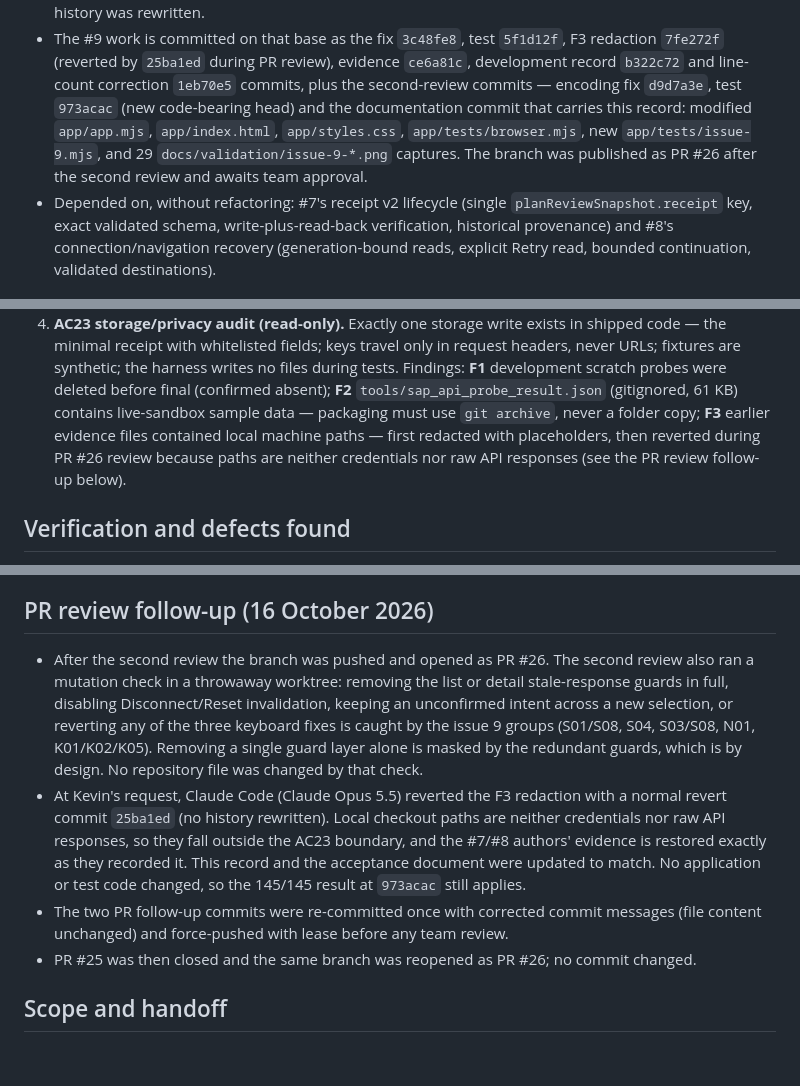
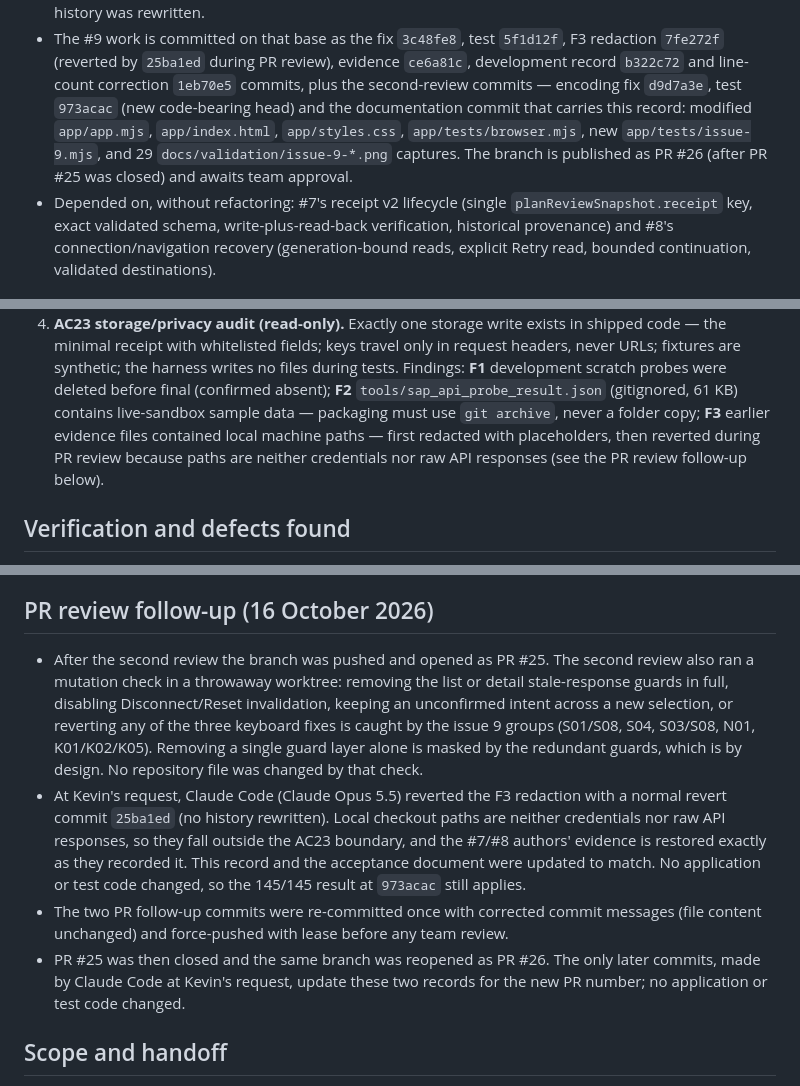
Before and after one commit to Francis-Lee-210/INFOSYS-A3, a Markdown page: docs/development/issue-9-opencode.md, 3 parts joined by grey strips. GitHub-like rendering; blank space fills up the shorter version.

Commit message:
docs: correct issue 9 pull request history wording
Historical steps keep the original pull request; only current-state lines point at the reopened one. No other change. Refs #9.

```diff
--- a/docs/development/issue-9-opencode.md
+++ b/docs/development/issue-9-opencode.md
@@ -13,7 +13,7 @@ This work was performed in OpenCode 2.0.29 on Windows by DeepSeek V4.1 Flash Fre
   the dependency this slice was authorised to build on; no other branch or worktree was modified and no history was rewritten.
 - The #9 work is committed on that base as the fix `3c48fe8`, test `5f1d12f`, F3 redaction `7fe272f` (reverted by `25ba1ed` during PR review), evidence `ce6a81c`, development record `b322c72` and line-count correction `1eb70e5` commits, plus the second-review commits — encoding fix `d9d7a3e`, test `973acac` (new code-bearing head) and the documentation commit that carries this record:
   modified `app/app.mjs`, `app/index.html`, `app/styles.css`, `app/tests/browser.mjs`, new `app/tests/issue-9.mjs`, and 29 `docs/validation/issue-9-*.png` captures.
-  The branch was published as PR #26 after the second review and awaits team approval.
+  The branch is published as PR #26 (after PR #25 was closed) and awaits team approval.
 - Depended on, without refactoring: #7's receipt v2 lifecycle (single `planReviewSnapshot.receipt` key, exact validated schema, write-plus-read-back verification, historical
   provenance) and #8's connection/navigation recovery (generation-bound reads, explicit Retry read, bounded continuation, validated destinations).
 
@@ -43,7 +43,7 @@ This work was performed in OpenCode 2.0.29 on Windows by DeepSeek V4.1 Flash Fre
 4. **AC23 storage/privacy audit (read-only).** Exactly one storage write exists in shipped code — the minimal receipt with whitelisted fields; keys travel only in request
    headers, never URLs; fixtures are synthetic; the harness writes no files during tests. Findings: **F1** development scratch probes were deleted before final (confirmed
    absent); **F2** `tools/sap_api_probe_result.json` (gitignored, 61 KB) contains live-sandbox sample data — packaging must use `git archive`, never a folder copy; **F3**
-   earlier evidence files contained local machine paths — first redacted with placeholders, then reverted during PR #26 review because paths are neither credentials
+   earlier evidence files contained local machine paths — first redacted with placeholders, then reverted during PR review because paths are neither credentials
    nor raw API responses (see the PR review follow-up below).
 
 ## Verification and defects found
@@ -77,7 +77,7 @@ This work was performed in OpenCode 2.0.29 on Windows by DeepSeek V4.1 Flash Fre
 
 ## PR review follow-up (16 October 2026)
 
-- After the second review the branch was pushed and opened as PR #26. The second review also ran a mutation check in a throwaway worktree: removing the list
+- After the second review the branch was pushed and opened as PR #25. The second review also ran a mutation check in a throwaway worktree: removing the list
   or detail stale-response guards in full, disabling Disconnect/Reset invalidation, keeping an unconfirmed intent across a new selection, or reverting any of the
   three keyboard fixes is caught by the issue 9 groups (S01/S08, S04, S03/S08, N01, K01/K02/K05). Removing a single guard layer alone is masked by the redundant
   guards, which is by design. No repository file was changed by that check.
@@ -85,7 +85,8 @@ This work was performed in OpenCode 2.0.29 on Windows by DeepSeek V4.1 Flash Fre
   paths are neither credentials nor raw API responses, so they fall outside the AC23 boundary, and the #7/#8 authors' evidence is restored exactly as they
   recorded it. This record and the acceptance document were updated to match. No application or test code changed, so the 145/145 result at `973acac` still applies.
 - The two PR follow-up commits were re-committed once with corrected commit messages (file content unchanged) and force-pushed with lease before any team review.
-- PR #25 was then closed and the same branch was reopened as PR #26; no commit changed.
+- PR #25 was then closed and the same branch was reopened as PR #26. The only later commits, made by Claude Code at Kevin's request, update these two records for the
+  new PR number; no application or test code changed.
 
 ## Scope and handoff
 
```
Also changed, not shown: docs/validation/issue-9-acceptance.md (+3 -3 lines).
